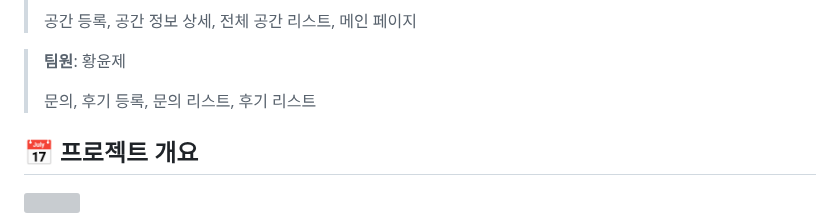
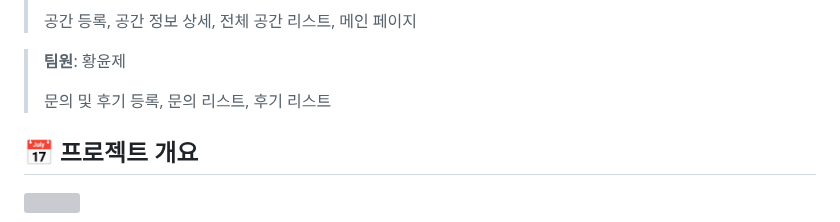
Before and after one commit to chan-hyeok-kim/I_Like_Kitchen, a Markdown page: README.md, the part around the change. Drawn GitHub-style; grey boxes are pictures that could not be loaded.

```diff
--- a/README.md
+++ b/README.md
@@ -19,7 +19,7 @@
 >공간 등록, 공간 정보 상세, 전체 공간 리스트, 메인 페이지
 
 ><p><strong>팀원</strong>: 황윤제</p>
->문의, 후기 등록, 문의 리스트, 후기 리스트
+>문의 및 후기 등록, 문의 리스트, 후기 리스트
 
 ## :date: 프로젝트 개요
 
```
